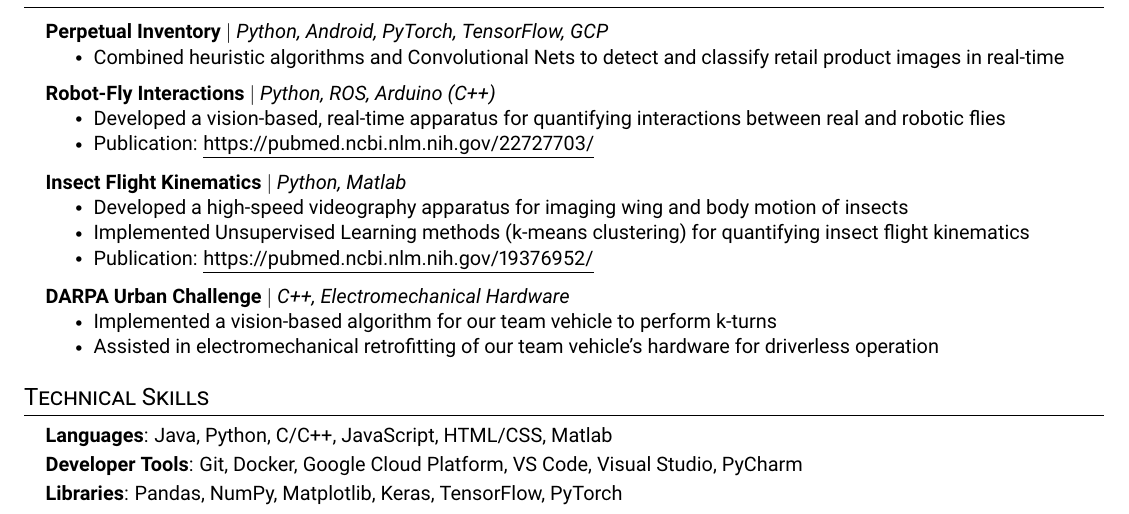
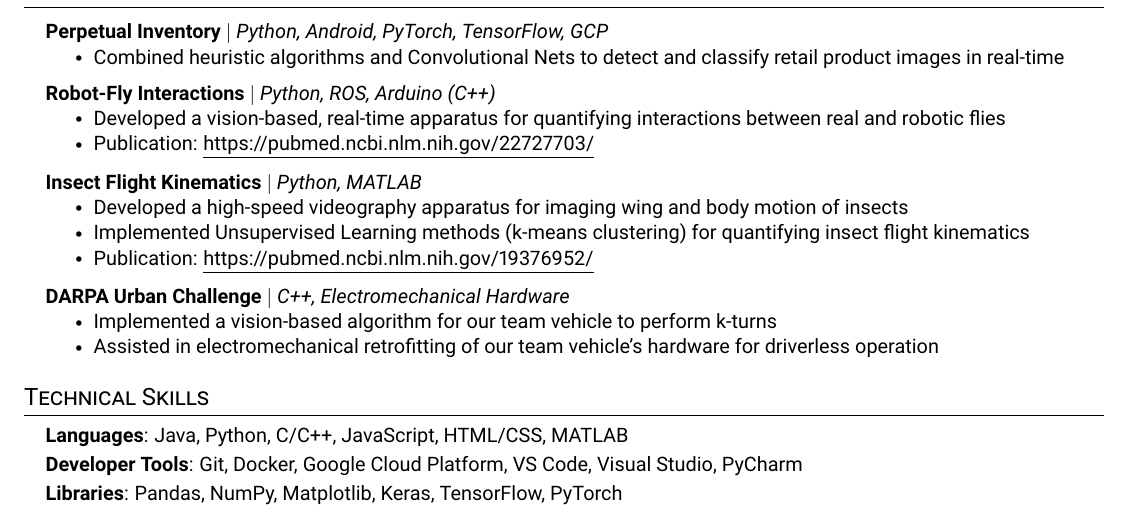
Before and after one commit to datasith/datasith, a LaTeX CV (datasith-resume.tex): part of the page, cut so that both start at the same text. Compiled offline with pdfLaTeX.

Commit message:
fixed typos

```diff
--- a/datasith-resume.tex
+++ b/datasith-resume.tex
@@ -206,7 +206,7 @@
           \resumeItemListEnd
 
       \resumeProjectHeading
-          {\textbf{Insect Flight Kinematics} $|$ \emph{Python, Matlab}}{}
+          {\textbf{Insect Flight Kinematics} $|$ \emph{Python, MATLAB}}{}
           \resumeItemListStart
             \resumeItem{Developed a high-speed videography apparatus for imaging wing and body motion of insects}
             \resumeItem{Implemented Unsupervised Learning methods (k-means clustering) for quantifying insect flight kinematics}
@@ -227,7 +227,7 @@
 \section{Technical Skills}
  \begin{itemize}[leftmargin=0.15in, label={}]
     \small{\item{
-     \textbf{Languages}{: Java, Python, C/C++, JavaScript, HTML/CSS, Matlab} \\
+     \textbf{Languages}{: Java, Python, C/C++, JavaScript, HTML/CSS, MATLAB} \\
      \textbf{Developer Tools}{: Git, Docker, Google Cloud Platform, VS Code, Visual Studio, PyCharm} \\
      \textbf{Libraries}{: Pandas, NumPy, Matplotlib, Keras, TensorFlow, PyTorch}
     }}
```
Also changed, not shown: datasith-resume.pdf, 2 other files.
